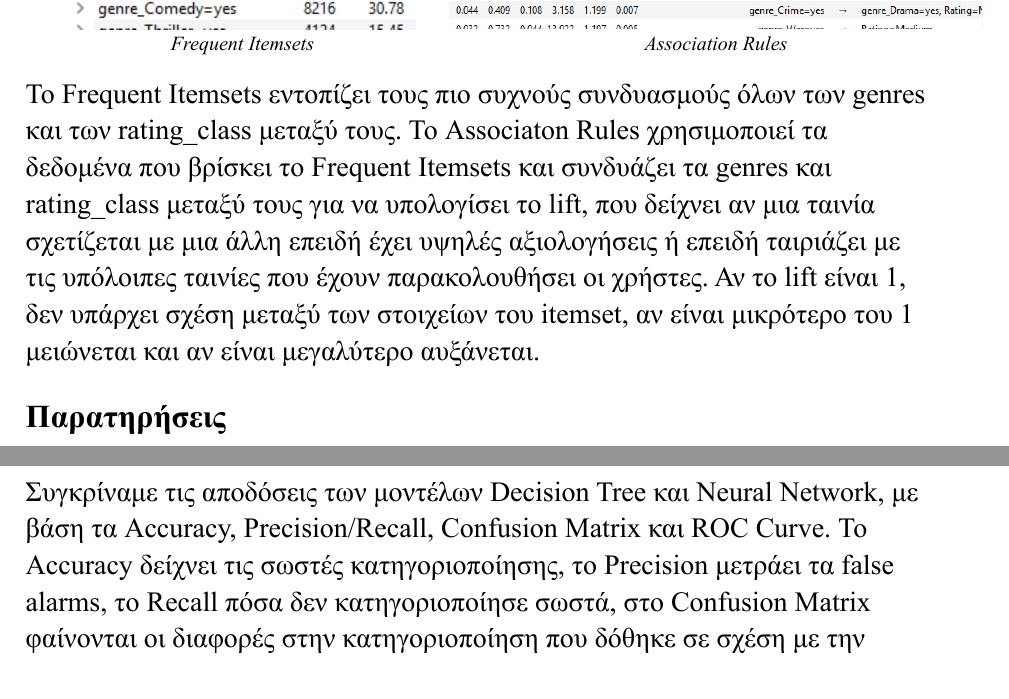
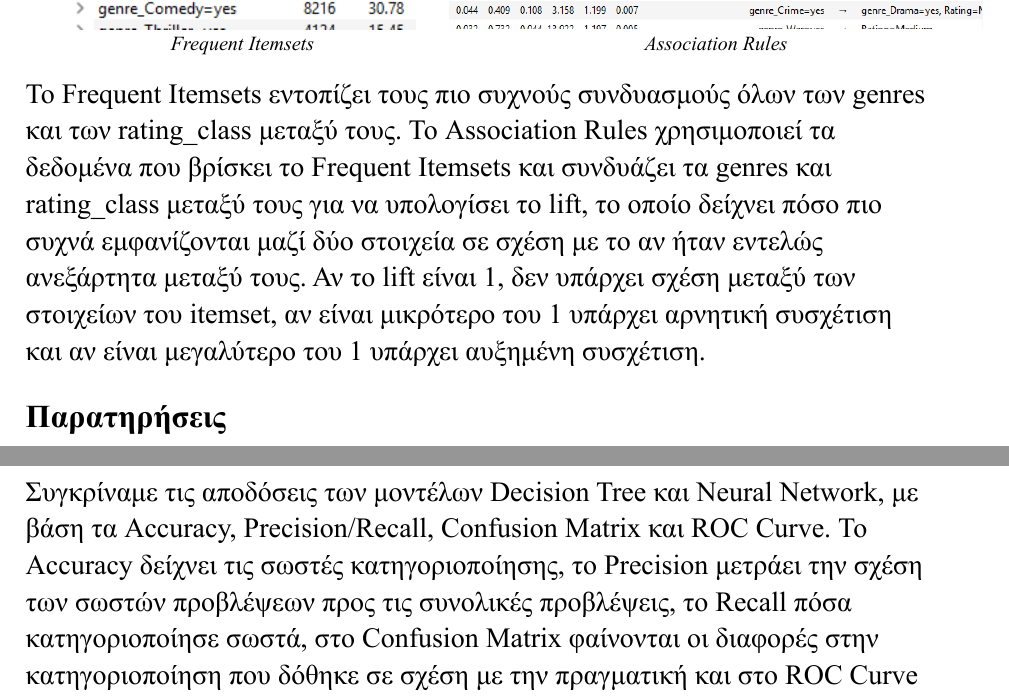
Before and after one commit to LoukasN/BigDataAnalysis, a Typst document (report/report.typ): two parts of pages 11 and 12 of 14, joined at a grey line, cut so that both start at the same text. The pictures show the PDF file report/report.pdf that the author committed with the source.

Commit message:
fixed all

```diff
--- a/report/report.typ
+++ b/report/report.typ
@@ -296,13 +296,13 @@ ratings. Καταλήξαμε με ένα αρχείο (Processed_Movie.tab) π
 
 #par[
   Το Frequent Itemsets εντοπίζει τους πιο συχνούς συνδυασμούς όλων των genres
-  και των rating_class μεταξύ τους. Το Associaton Rules χρησιμοποιεί τα δεδομένα
+  και των rating_class μεταξύ τους. Το Association Rules χρησιμοποιεί τα δεδομένα
   που βρίσκει το Frequent Itemsets και συνδυάζει τα genres και rating_class
-  μεταξύ τους για να υπολογίσει το lift, που δείχνει αν μια ταινία σχετίζεται με
-  μια άλλη επειδή έχει υψηλές αξιολογήσεις ή επειδή ταιριάζει με τις υπόλοιπες
-  ταινίες που έχουν παρακολουθήσει οι χρήστες. Αν το lift είναι 1, δεν υπάρχει
-  σχέση μεταξύ των στοιχείων του itemset, αν είναι μικρότερο του 1 μειώνεται και
-  αν είναι μεγαλύτερο αυξάνεται.
+  μεταξύ τους για να υπολογίσει το lift, το οποίο δείχνει πόσο πιο συχνά
+  εμφανίζονται μαζί δύο στοιχεία σε σχέση με το αν ήταν εντελώς ανεξάρτητα
+  μεταξύ τους. Αν το lift είναι 1, δεν υπάρχει σχέση μεταξύ των στοιχείων του itemset,
+  αν είναι μικρότερο του 1 υπάρχει αρνητική συσχέτιση και αν είναι μεγαλύτερο του 1
+  υπάρχει αυξημένη συσχέτιση.
 ]
 
 ==== Παρατηρήσεις
@@ -344,8 +344,9 @@ ratings. Καταλήξαμε με ένα αρχείο (Processed_Movie.tab) π
 #par[
   Συγκρίναμε τις αποδόσεις των μοντέλων Decision Tree και Neural Network, με
   βάση τα Accuracy, Precision/Recall, Confusion Matrix και ROC Curve. Το
-  Accuracy δείχνει τις σωστές κατηγοριοποίησης, το Precision μετράει τα false
-  alarms, το Recall πόσα δεν κατηγοριοποίησε σωστά, στο Confusion Matrix
+  Accuracy δείχνει τις σωστές κατηγοριοποίησης, το Precision μετράει την σχέση
+  των σωστών προβλέψεων προς τις συνολικές προβλέψεις,
+  το Recall πόσα κατηγοριοποίησε σωστά, στο Confusion Matrix
   φαίνονται οι διαφορές στην κατηγοριοποίηση που δόθηκε σε σχέση με την
   πραγματική και στο ROC Curve δείχνει την αναλογία μεταξύ των false positive
   και των true positive.
```
Also changed, not shown: report/report.pdf, report/report.typ (18 more changed lines).
